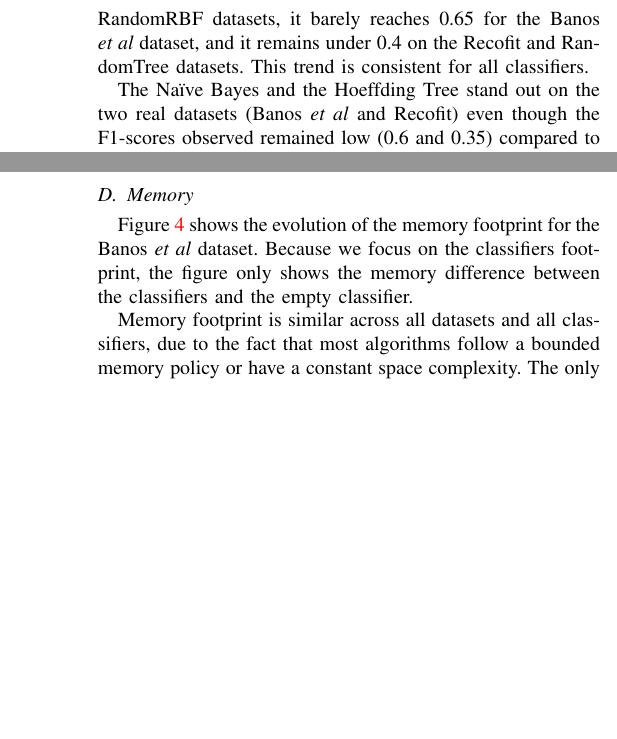
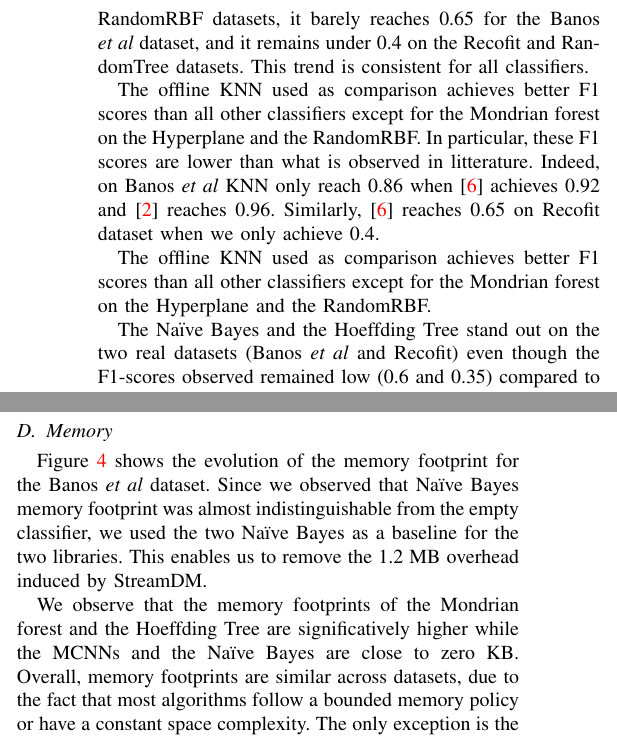
Before and after one commit to big-data-lab-team/benchmark-har-data-stream, a LaTeX paper (paper/paper.tex, which reads paper/results.tex): two parts of the columns of pages 6 and 7 of 10, joined at a grey line, cut so that both start at the same text, the shorter picture padded with empty space. Compiled offline with pdfLaTeX.

Commit message:
Update results.

```diff
--- a/paper/results.tex
+++ b/paper/results.tex
@@ -49,6 +49,18 @@ observed F1-score is above 0.95 on the Hyperplane and RandomRBF datasets,
 it barely reaches 0.65 for the \banosdataset dataset, and it remains under
 0.4 on the \recofitdataset and RandomTree datasets. This trend is
 consistent for all classifiers.
+
+%Offline observations
+The offline KNN used as comparison achieves better F1 scores than all other
+classifiers except for the \mondrianforest on the Hyperplane and the RandomRBF.
+In particular, these F1 scores are lower than what is observed in litterature.
+Indeed, on \banosdataset KNN only reach 0.86 when \cite{behzad2019} achieves
+0.92 and \cite{Banos_2014} reaches 0.96. Similarly, \cite{behzad2019} reaches
+0.65 on \recofitdataset dataset when we only achieve 0.4.
+
+%Offline observations
+The offline KNN used as comparison achieves better F1 scores than all other
+classifiers except for the \mondrianforest on the Hyperplane and the RandomRBF.
 
 %Hoeffding and Naïve Bayes description when they are the best
 The \naivebayes and the \hoeffdingtree stand out on the two real datasets
@@ -251,11 +266,15 @@ We observe that the runtime of StreamDM's \naivebayes is comparable to
 \subsection{Memory}
 \label{sec:result-memory}
 Figure~\ref{fig:memory} shows the evolution of the memory footprint for the
-\banosdataset dataset. Because we focus on the classifiers footprint, the
-figure only shows the memory difference between the classifiers and the empty
-classifier.
+\banosdataset dataset. Since we observed that \naivebayes memory footprint was
+almost indistinguishable from the empty classifier, we used the two \naivebayes
+as a baseline for the two libraries. This enables us to remove the 1.2~MB overhead
+induced by StreamDM.
 
-Memory footprint is similar across all datasets and all classifiers, due to the
+We observe that the memory footprints of the \mondrianforest and the
+\hoeffdingtree are significatively higher while the \mcnns and the \naivebayes are
+close to zero~KB.
+Overall, memory footprints are similar across datasets, due to the
 fact that most algorithms follow a bounded memory policy or have a constant
 space complexity.  The only exception is the \hoeffdingtree that constantly
 selects new splits depending on new data points. The \mondrianforest has the
```
Also changed, not shown: paper/figures/results/banos_6_memory.png, paper/results.tex (34 more changed lines).
